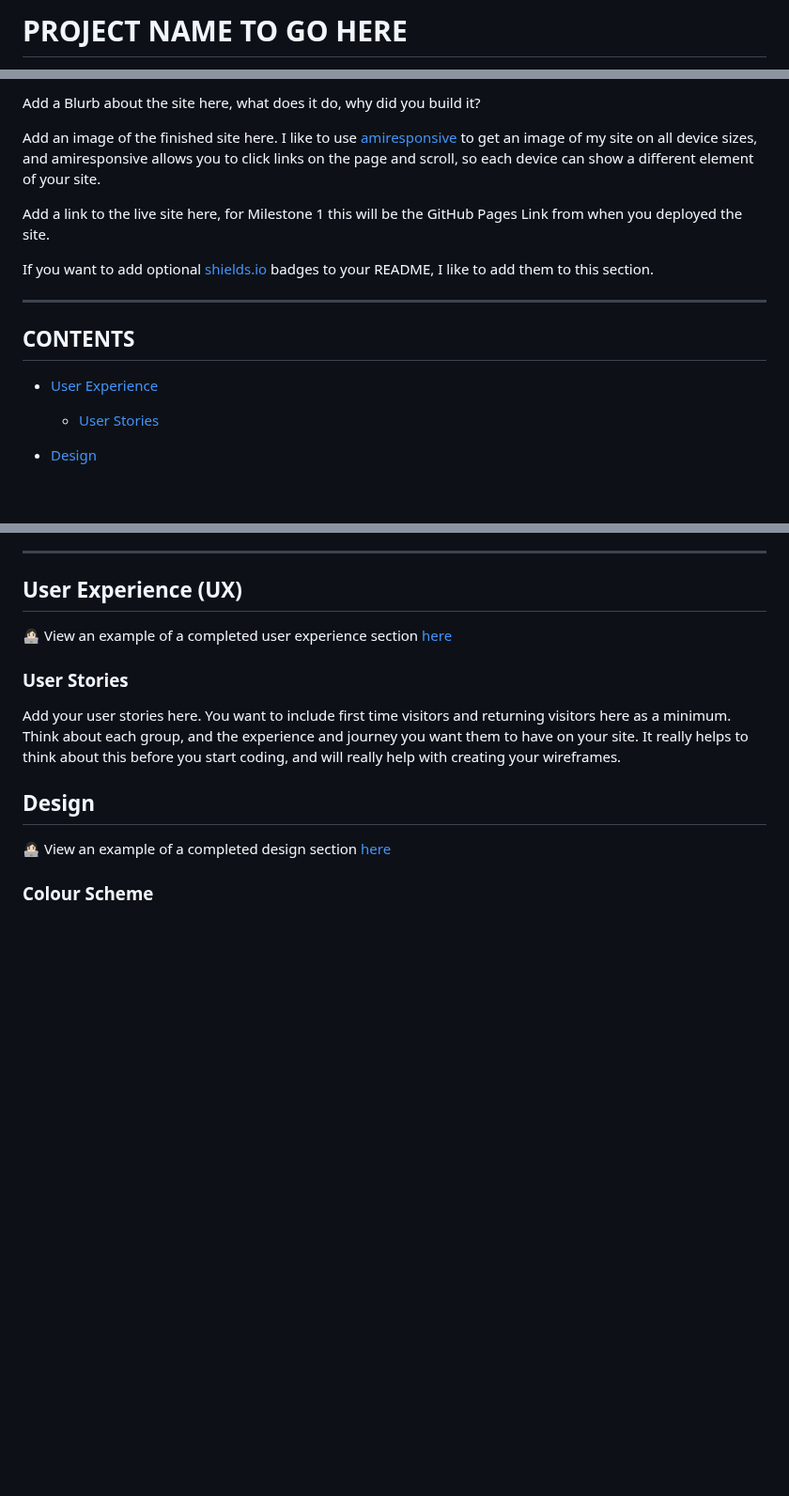
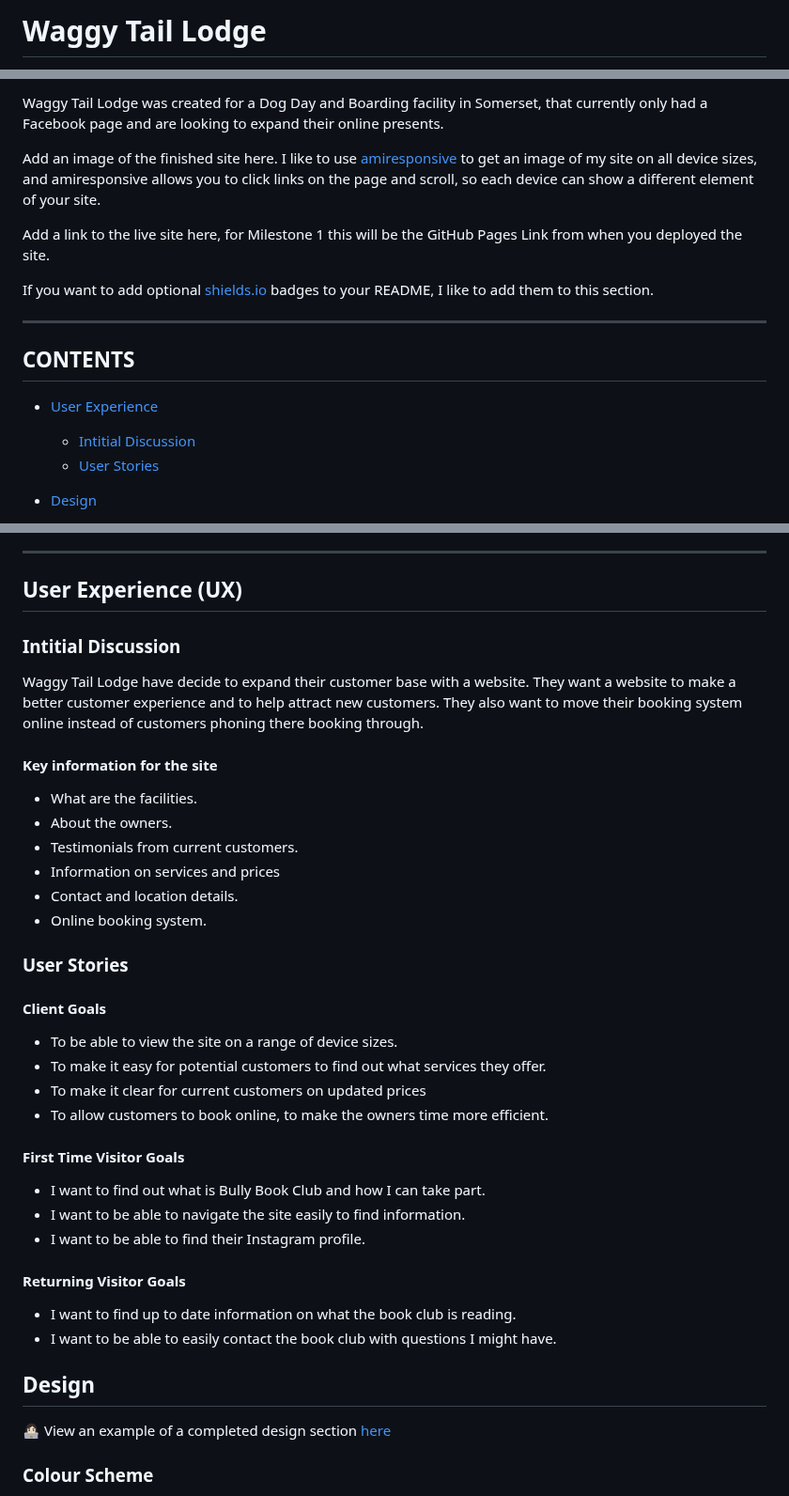
Before and after one commit to CharlieBurton10/waggytaillodge, a Markdown page: README.md, 3 parts joined by grey strips. Shown at 94% size. Drawn GitHub-style; blank space fills up the shorter version.

Commit message:
ReadMe file started

```diff
--- a/README.md
+++ b/README.md
@@ -1,2 +1,2 @@
-# PROJECT NAME TO GO HERE
+# Waggy Tail Lodge
 
@@ -4,5 +4,7 @@
 
-Add a Blurb about the site here, what does it do, why did you build it?
+Waggy Tail Lodge was created for a Dog Day and Boarding facility in Somerset, that currently only had a Facebook page and are looking to expand their online presents.
+
+
 
 Add an image of the finished site here. I like to use [amiresponsive](https://ui.dev/amiresponsive) to get an image of my site on all device sizes, and amiresponsive allows you to click links on the page and scroll, so each device can show a different element of your site.
 
@@ -15,6 +17,7 @@ If you want to add optional [shields.io](https://shields.io) badges to your READ
 ## CONTENTS
 
 * [User Experience](#user-experience-ux)
+  * [Intitial Discussion](#intitial-discussion)
   * [User Stories](#user-stories)
 
 * [Design](#design)
@@ -50,11 +53,37 @@ If you want to add optional [shields.io](https://shields.io) badges to your READ
 
 ## User Experience (UX)
 
-👩🏻‍💻 View an example of a completed user experience section [here](https://github.com/kera-cudmore/Bully-Book-Club#user-experience-ux)
+### Intitial Discussion
+Waggy Tail Lodge have decide to expand their customer base with a website. They want a website to make a better customer experience and to help attract new customers. They also want to move their booking system online instead of customers phoning there booking through.
+
+#### Key information for the site
+* What are the facilities.
+* About the owners.
+* Testimonials from current customers.
+* Information on services and prices
+* Contact and location details.
+* Online booking system.
 
 ### User Stories
 
-Add your user stories here. You want to include first time visitors and returning visitors here as a minimum. Think about each group, and the experience and journey you want them to have on your site. It really helps to think about this before you start coding, and will really help with creating your wireframes.
+#### Client Goals
+
+* To be able to view the site on a range of device sizes.
+* To make it easy for potential customers to find out what services they offer.
+* To make it clear for current customers on updated prices
+* To allow customers to book online, to make the owners time more efficient.
+
+#### First Time Visitor Goals
+
+* I want to find out what is Bully Book Club and how I can take part.
+* I want to be able to navigate the site easily to find information.
+* I want to be able to find their Instagram profile.
+
+#### Returning Visitor Goals
+
+* I want to find up to date information on what the book club is reading.
+* I want to be able to easily contact the book club with questions I might have.
+
 
 ## Design
 
```
Also changed, not shown: other parts of README.md (+1 -1 lines).
